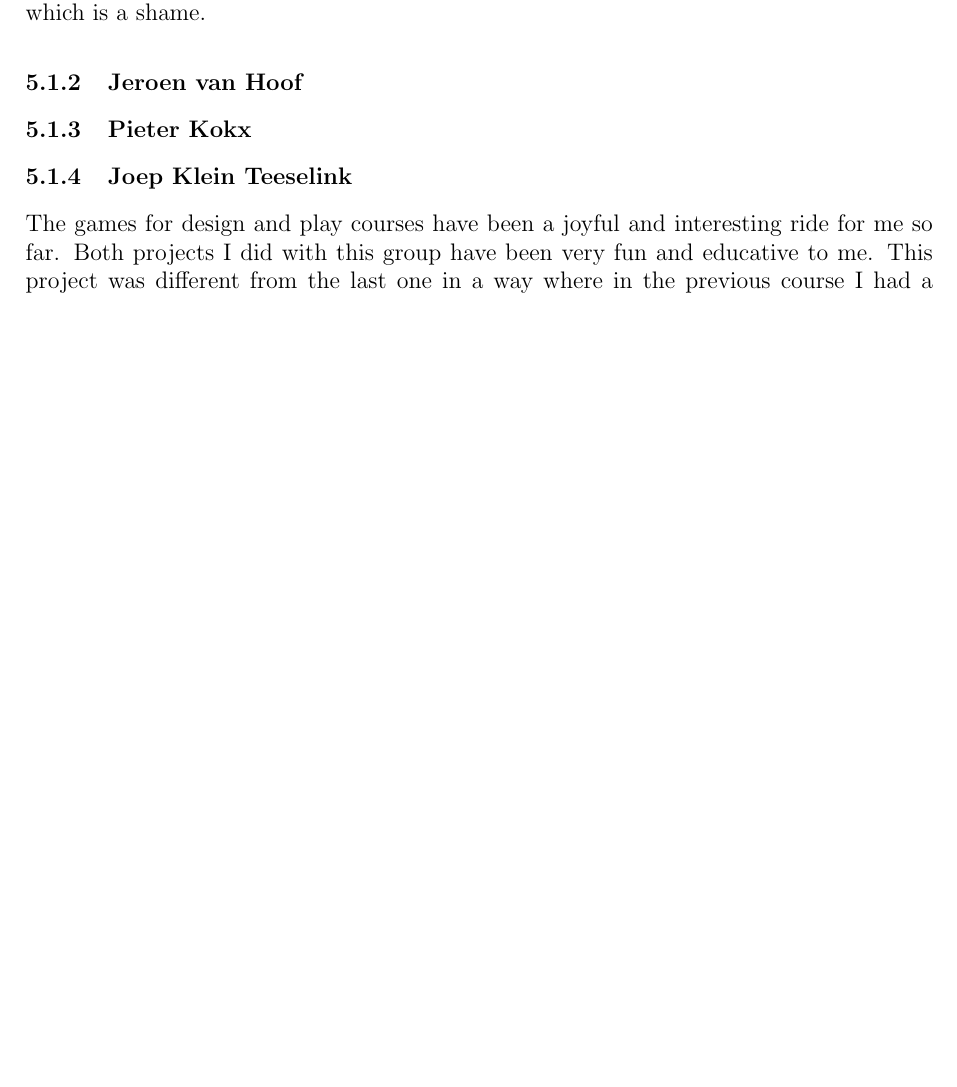
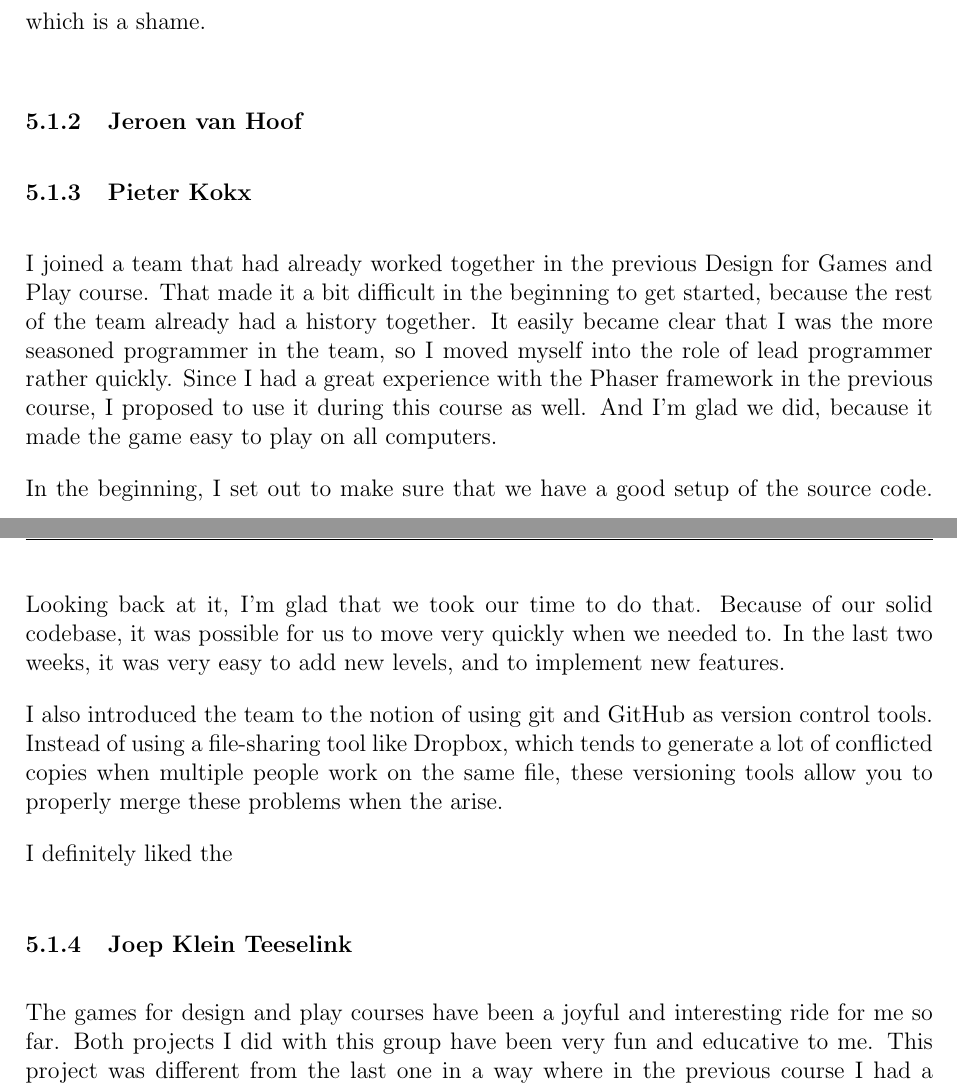
Before and after one commit to team-beta/report, a LaTeX document (Final Report.tex): part of page 11 of 12 before the commit and two parts of pages 13 and 14 of 15 after it, the two joined at a grey line, cut so that both start at the same text, the shorter picture padded with empty space. Compiled offline with pdfLaTeX.

Commit message:
Added first version of evaluation and parskip.

```diff
--- a/Final Report.tex
+++ b/Final Report.tex
@@ -34,6 +34,7 @@
 \newcommand{\revision}{\noindent{Revision: \version}}
 \renewcommand\contentsname{Table of Contents}
 \setlength\parindent{0pt}
+\setlength{\parskip}{1em}
 
 
 \author{Team-Beta}
@@ -80,8 +81,9 @@
         \hline
          \textbf{ Team Member} &  \textbf{Role} &\textbf{E-mail address} & \textbf{Student ID} \\ \hline
           Jeroen van Hoof & Lead Art Design, Front-End& j.m.a.p.v.hoof@student.tue.nl & 0778486 \\ \hline
-          Kevin Cleijne & Art Assets, Evaluation &k.c.g.a.cleijne@student.tue.nl & 0779007 \\ \hline
-          Pieter Kokx & Lead Programmer & p.a.kokx@student.tue.nl & TODO:NUMBER \\ \hline
+          Kevin Cleijne & Art Assets, Evaluation
+          &k.c.g.a.cleijne@student.tue.nl & 0779007 \\ \hline
+          Pieter Kokx & Lead Programmer & p.a.kokx@student.tue.nl & 0747517 \\ \hline
           Joep Klein Teeselink & Back-End Programmer & j.klein.teeselink@student.tue.nl & 0816396 \\ \hline
           Twan van Schijndel & Level and Story Design & t.v.schijndel@student.tue.nl & 0857767 \\ \hline
           \hline
@@ -327,7 +329,28 @@ I need to communicate better and ask exactly what is required of me so that the
 
 \subsubsection{Pieter Kokx}
 
-%TODO: write personal conclusions and reflection
+I joined a team that had already worked together in the previous Design for
+Games and Play course. That made it a bit difficult in the beginning to get
+started, because the rest of the team already had a history together. It
+easily became clear that I was the more seasoned programmer in the team, so I
+moved myself into the role of lead programmer rather quickly. Since I had a
+great experience with the Phaser framework in the previous course, I proposed
+to use it during this course as well. And I'm glad we did, because it made the
+game easy to play on all computers.
+
+In the beginning, I set out to make sure that we have a good setup of the
+source code. Looking back at it, I'm glad that we took our time to do that.
+Because of our solid codebase, it was possible for us to move very quickly
+when we needed to. In the last two weeks, it was very easy to add new levels,
+and to implement new features.
+
+I also introduced the team to the notion of using git and GitHub as version
+control tools. Instead of using a file-sharing tool like Dropbox, which tends
+to generate a lot of conflicted copies when multiple people work on the same
+file, these versioning tools allow you to properly merge these problems when
+the arise.
+
+I definitely liked the
 
 
 %\includegraphics[width=14cm]{ss9.png}
```
Also changed, not shown: Final Report.tex (4 more changed lines).
